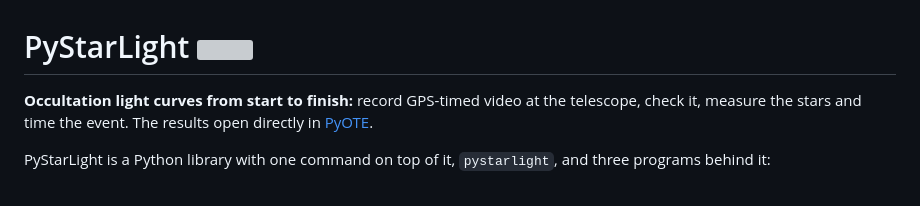
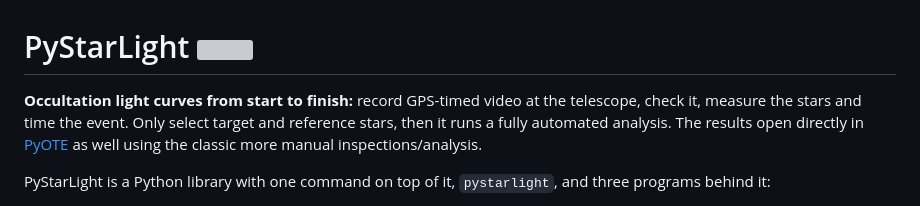
Before and after one commit to pyzahl/PyStarLight, a Markdown page: README.md, the part around the change. Drawn GitHub-style; grey boxes are pictures that could not be loaded.

```diff
--- a/README.md
+++ b/README.md
@@ -1,8 +1,9 @@
 # PyStarLight <img src="src/pystarlight/pystarlight_logo.svg" alt="" width="96" align="right">
 
 **Occultation light curves from start to finish:** record GPS-timed video at the telescope,
-check it, measure the stars and time the event. The results open directly in
-[PyOTE](https://github.com/bob-anderson-ok/py-ote).
+check it, measure the stars and time the event. Only select target and reference stars,
+then it runs a fully automated analysis. The results open directly in
+[PyOTE](https://github.com/bob-anderson-ok/py-ote) as well using the classic more manual inspections/analysis.
 
 PyStarLight is a Python library with one command on top of it, `pystarlight`, and three
 programs behind it:
```
